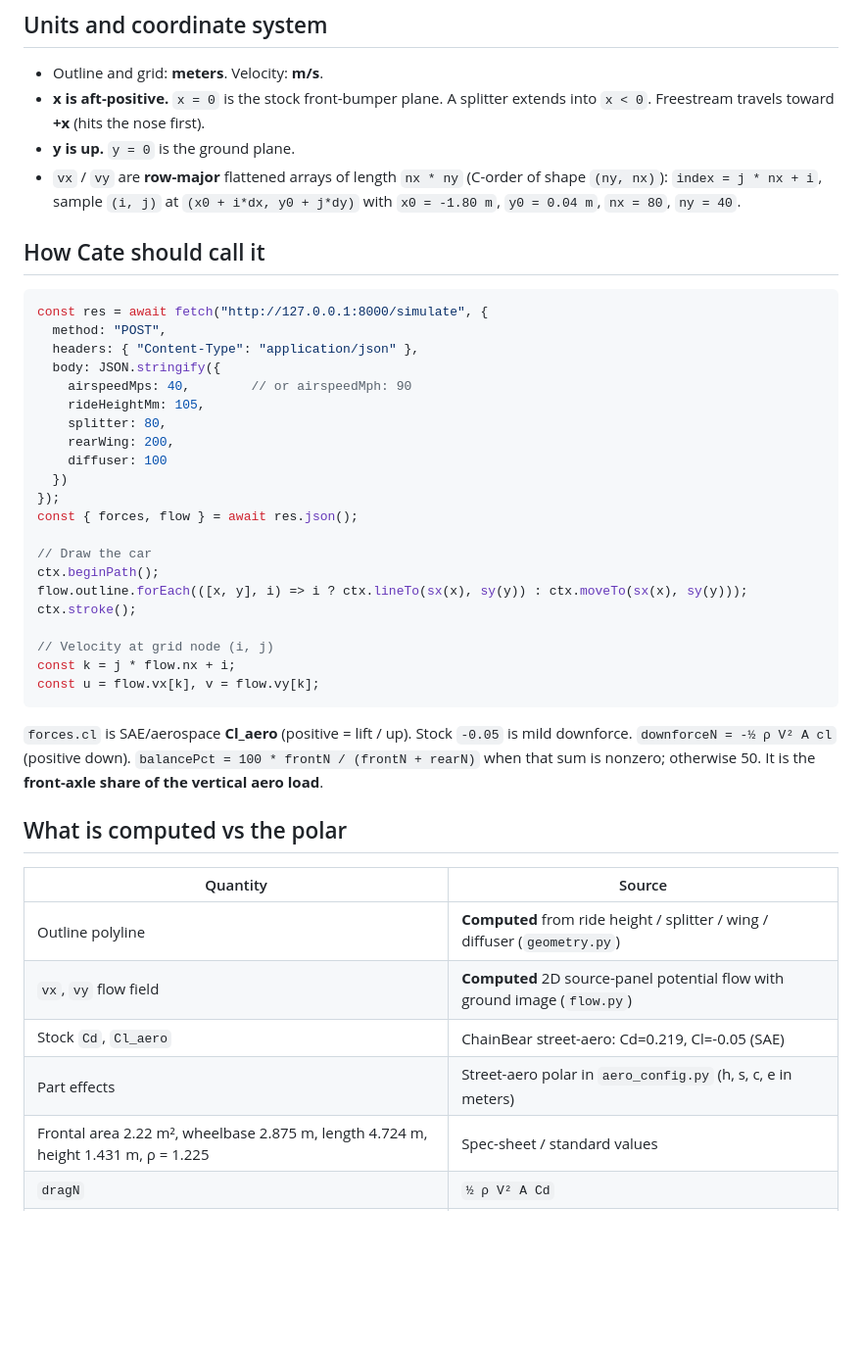
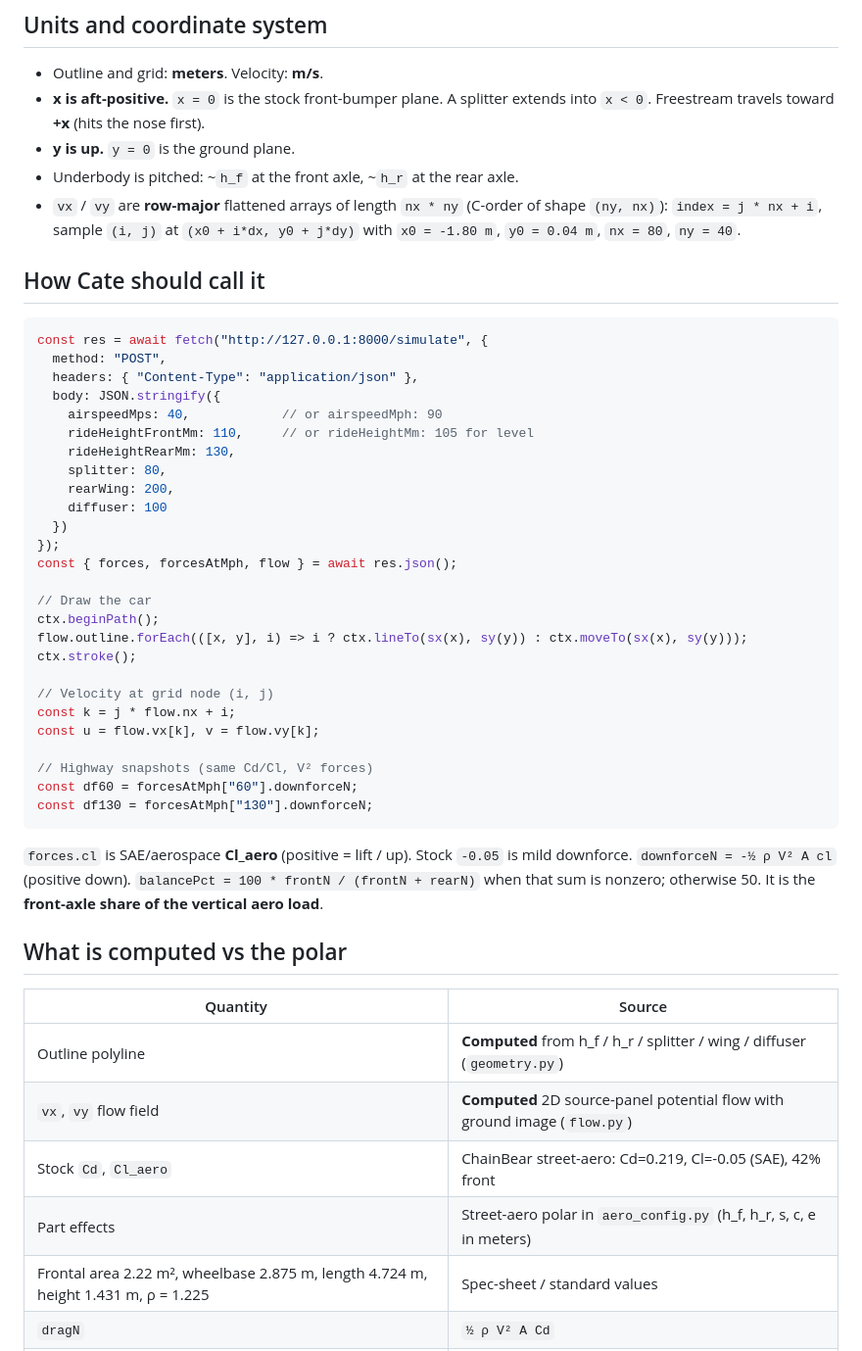
Before and after one commit to cedanosergio11/Aero, a Markdown page: README.md, the part around one of its changes. Shown at 98% size. Drawn GitHub-style; blank space fills up the shorter version.

````diff
--- a/README.md
+++ b/README.md
@@ -129,6 +160,7 @@ frontend dev.
 - **x is aft-positive.** `x = 0` is the stock front-bumper plane. A splitter
   extends into `x < 0`. Freestream travels toward **+x** (hits the nose first).
 - **y is up.** `y = 0` is the ground plane.
+- Underbody is pitched: ~`h_f` at the front axle, ~`h_r` at the rear axle.
 - `vx` / `vy` are **row-major** flattened arrays of length `nx * ny`
   (C-order of shape `(ny, nx)`):
   `index = j * nx + i`, sample `(i, j)` at `(x0 + i*dx, y0 + j*dy)`
@@ -141,14 +173,15 @@ const res = await fetch("http://127.0.0.1:8000/simulate", {
   method: "POST",
   headers: { "Content-Type": "application/json" },
   body: JSON.stringify({
-    airspeedMps: 40,        // or airspeedMph: 90
-    rideHeightMm: 105,
+    airspeedMps: 40,            // or airspeedMph: 90
+    rideHeightFrontMm: 110,     // or rideHeightMm: 105 for level
+    rideHeightRearMm: 130,
     splitter: 80,
     rearWing: 200,
     diffuser: 100
   })
 });
-const { forces, flow } = await res.json();
+const { forces, forcesAtMph, flow } = await res.json();
 
 // Draw the car
 ctx.beginPath();
@@ -158,6 +191,10 @@ ctx.stroke();
 // Velocity at grid node (i, j)
 const k = j * flow.nx + i;
 const u = flow.vx[k], v = flow.vy[k];
+
+// Highway snapshots (same Cd/Cl, V² forces)
+const df60 = forcesAtMph["60"].downforceN;
+const df130 = forcesAtMph["130"].downforceN;
 ```
 
 `forces.cl` is SAE/aerospace **Cl_aero** (positive = lift / up). Stock
@@ -169,10 +206,10 @@ otherwise 50. It is the **front-axle share of the vertical aero load**.
 
 | Quantity | Source |
 |---|---|
-| Outline polyline | **Computed** from ride height / splitter / wing / diffuser (`geometry.py`) |
+| Outline polyline | **Computed** from h_f / h_r / splitter / wing / diffuser (`geometry.py`) |
 | `vx`, `vy` flow field | **Computed** 2D source-panel potential flow with ground image (`flow.py`) |
-| Stock `Cd`, `Cl_aero` | ChainBear street-aero: Cd=0.219, Cl=-0.05 (SAE) |
-| Part effects | Street-aero polar in `aero_config.py` (h, s, c, e in meters) |
+| Stock `Cd`, `Cl_aero` | ChainBear street-aero: Cd=0.219, Cl=-0.05 (SAE), 42% front |
+| Part effects | Street-aero polar in `aero_config.py` (h_f, h_r, s, c, e in meters) |
 | Frontal area 2.22 m², wheelbase 2.875 m, length 4.724 m, height 1.431 m, ρ = 1.225 | Spec-sheet / standard values |
 | `dragN` | `½ ρ V² A Cd` |
 | `downforceN` | `-½ ρ V² A Cl_aero` (positive down) |
````
Also changed, not shown: other parts of README.md (+66 -12 lines).
